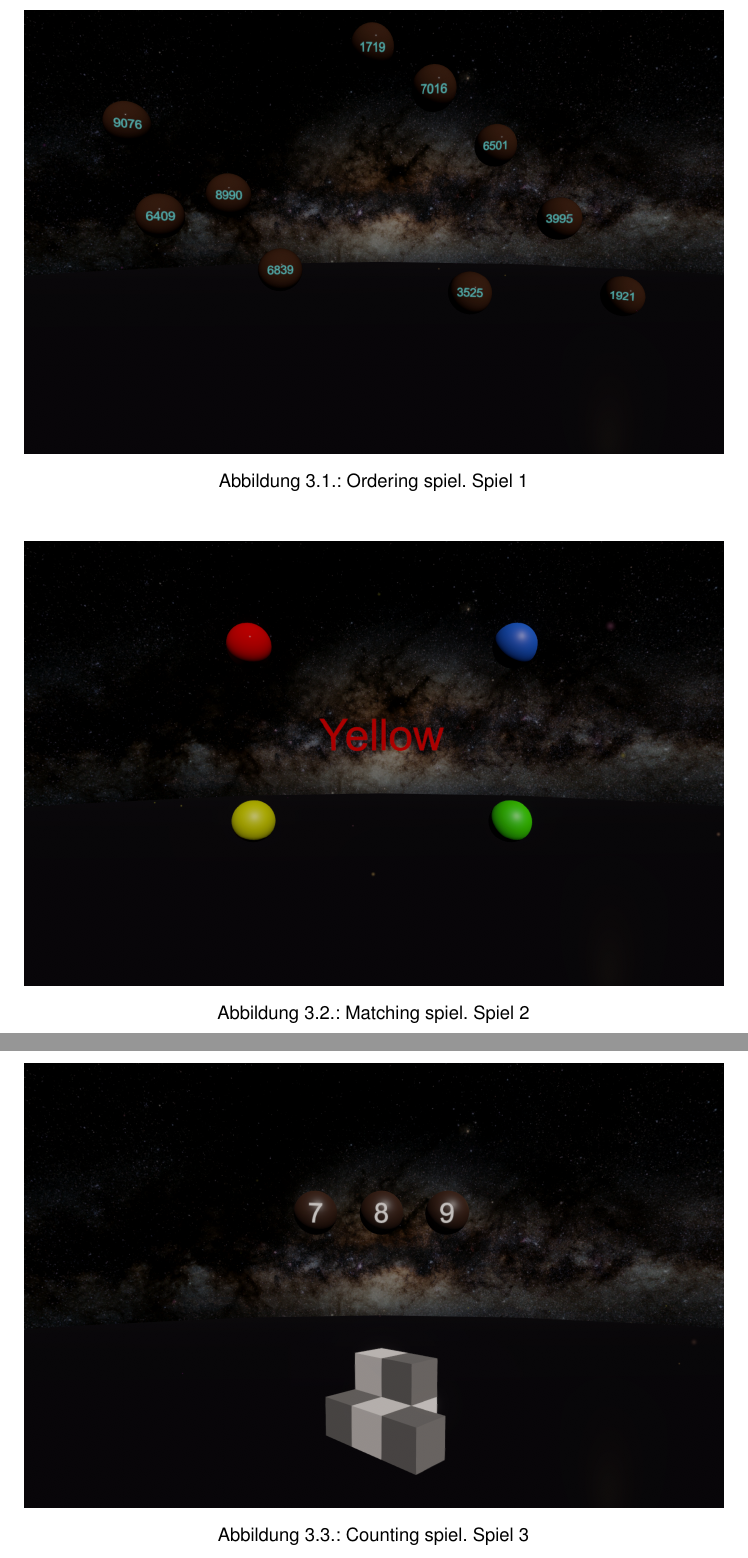
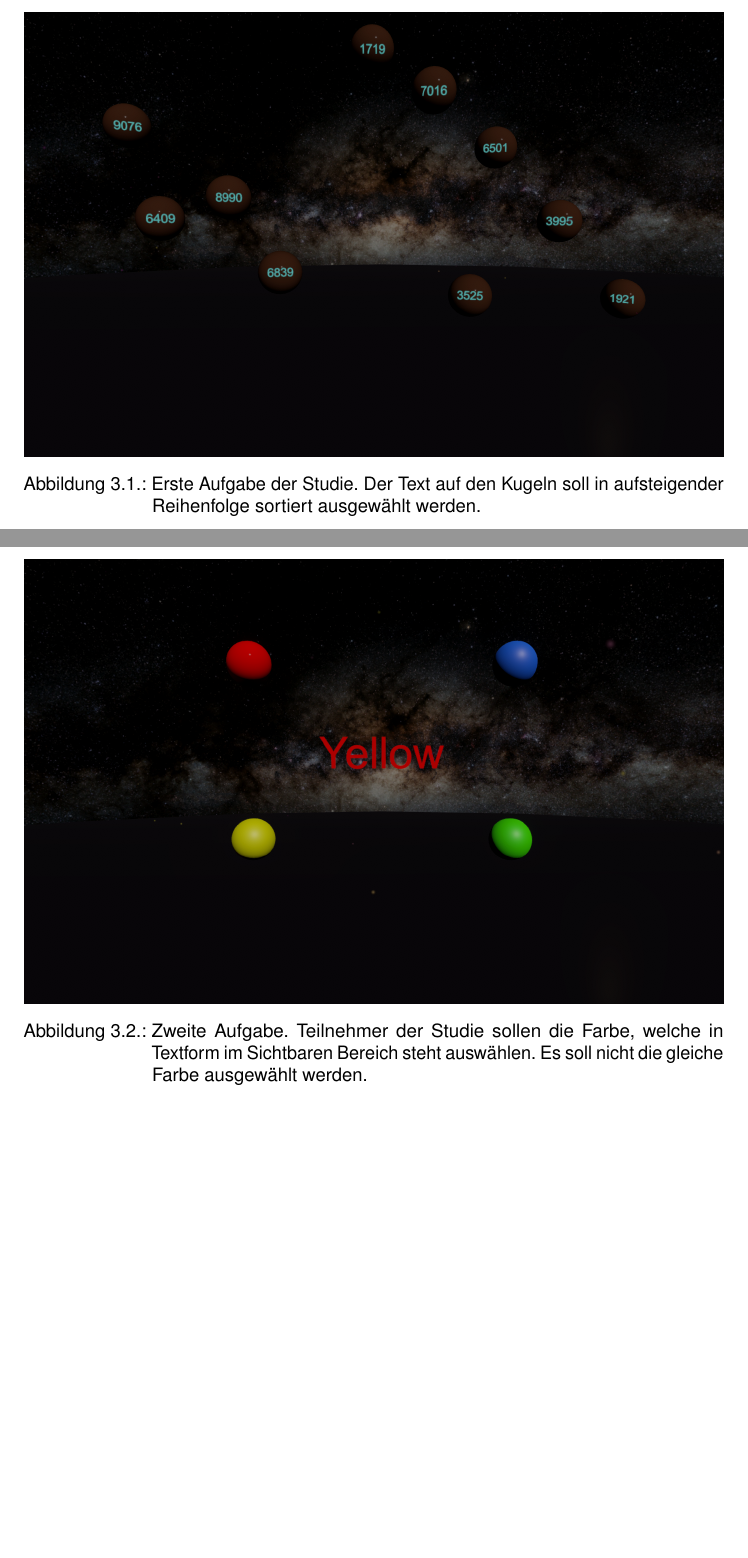
Before and after one commit to tlahmann/mci-af, a LaTeX thesis (MCI-Resync-Documentation.tex, which reads chapters/30SolutionApproach.tex): two parts of pages 13 and 14 of 28 before the commit and two parts of pages 13 and 14 of 29 after it, joined at a grey line, cut at the place of the change, the shorter picture padded with empty space. Compiled offline with pdfLaTeX.

Commit message:
Improve figure caption

```diff
--- a/chapters/30SolutionApproach.tex
+++ b/chapters/30SolutionApproach.tex
@@ -72,7 +74,7 @@ Verteilt über das Blickfeld des Probanden werden Zahlen angezeigt. Die Abständ
 
 \begin{figure}
 	\includegraphics[width=\textwidth]{./images/ordering.png}
-	\caption{Ordering spiel. Spiel 1}
+	\caption{Erste Aufgabe der Studie. Der Text auf den Kugeln soll in aufsteigender Reihenfolge sortiert ausgewählt werden.}
 	\label{fig:ordeing}
 \end{figure}
 
@@ -81,7 +83,7 @@ Im Mittelpunkt des Blickfeldes wird eine ausgeschriebene Farbe angezeigt. Die Te
 
 \begin{figure}
 	\includegraphics[width=\textwidth]{./images/matching.png}
-	\caption{Matching spiel. Spiel 2}
+	\caption{Zweite Aufgabe. Teilnehmer der Studie sollen die Farbe, welche in Textform im Sichtbaren Bereich steht auswählen. Es soll nicht die gleiche Farbe ausgewählt werden.}
 	\label{fig:matching}
 \end{figure}
 
@@ -90,7 +92,7 @@ In isometrischer Ansicht werden eine Vielzahl von Boxen innerhalb der virtuellen
 
 \begin{figure}
 	\includegraphics[width=\textwidth]{./images/counting.png}
-	\caption{Counting spiel. Spiel 3}
+	\caption{Dritte Aufgabe in der virtuellen Umgebung. Die Teilnehmer sollen die Anzahl der Boxen zählen. Boxen verdecken die sicht auf andere Boxen. Sie können nicht in der Luft schweben.}
 	\label{fig:counting}
 \end{figure}
 
```
Also changed, not shown: chapters/30SolutionApproach.tex (4 more changed lines).
